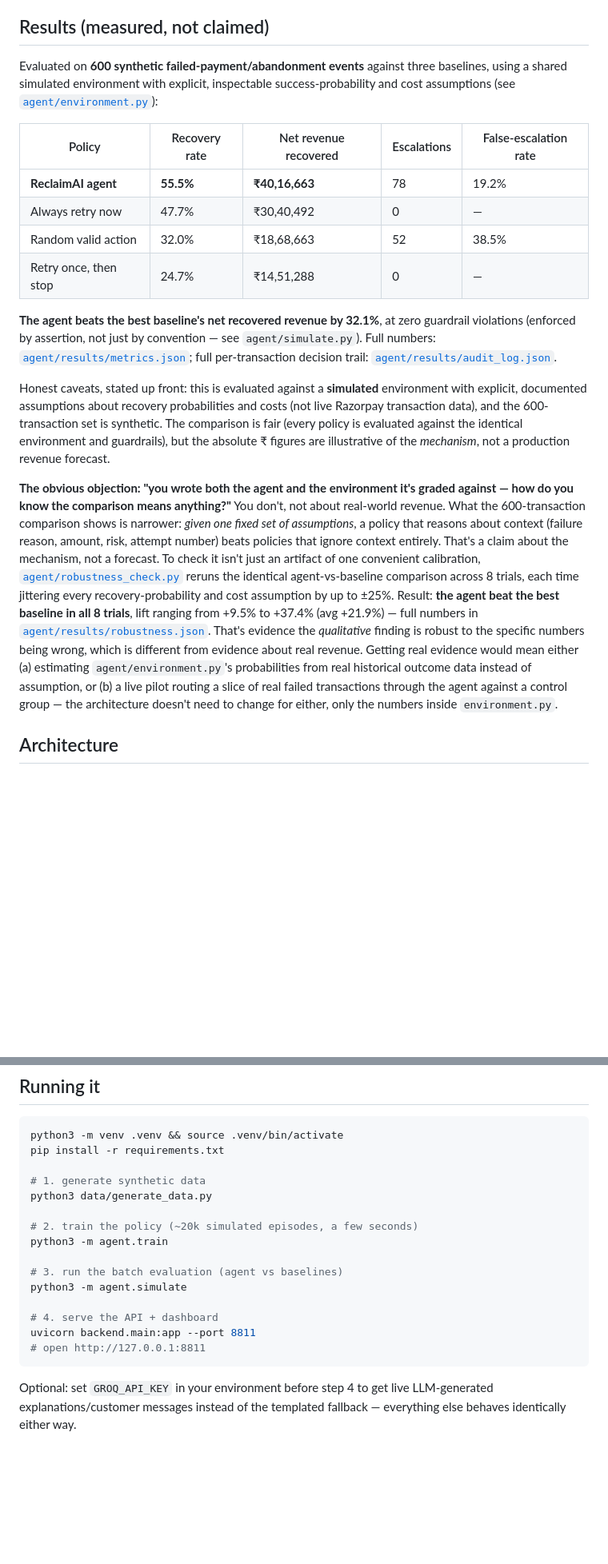
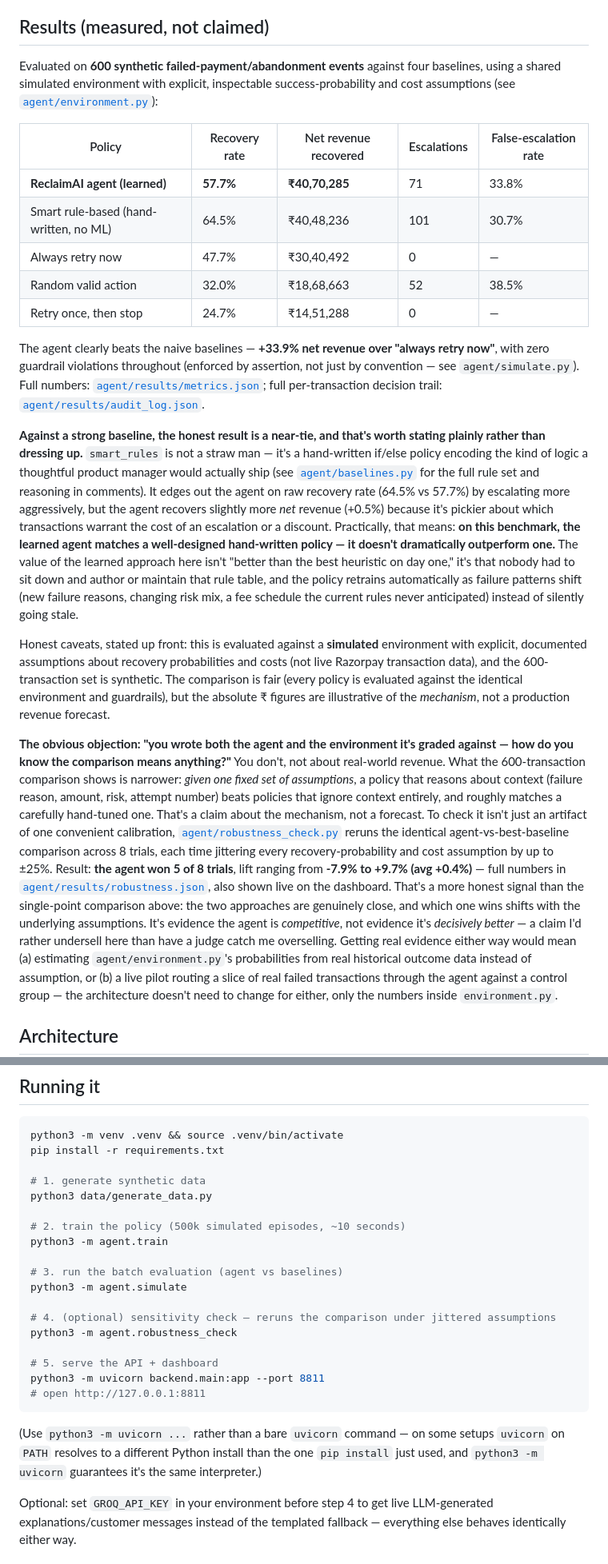
Before and after one commit to nmit-1NT23CS251/ReclaimAI, a Markdown page: README.md, 2 parts joined by grey strips. Shown at 80% size. Rendered like a GitHub page; blank space fills up the shorter version.

Commit message:
Rewrite README and pitch script with honest post-baseline numbers
The smart_rules baseline turned out to be genuinely competitive with the
trained agent (near-tie on net revenue, agent wins 5/8 randomized
robustness trials). Rather than bury that, update every doc to state it
plainly and reframe the value proposition: the case for the learned
policy isn't "crushes a good heuristic," it's "matches one without a
human having to author or maintain the rules, and adapts automatically
as data shifts." Also updates stale figures (500k training episodes,
new /decide-sequence and /robustness endpoints, python3 -m uvicorn fix).

````diff
--- a/README.md
+++ b/README.md
@@ -83,21 +83,40 @@ don't bother with:
 ## Results (measured, not claimed)
 
 Evaluated on **600 synthetic failed-payment/abandonment events** against
-three baselines, using a shared simulated environment with explicit,
+four baselines, using a shared simulated environment with explicit,
 inspectable success-probability and cost assumptions (see
 [`agent/environment.py`](agent/environment.py)):
 
 | Policy | Recovery rate | Net revenue recovered | Escalations | False-escalation rate |
 |---|---|---|---|---|
-| **ReclaimAI agent** | **55.5%** | **₹40,16,663** | 78 | 19.2% |
+| **ReclaimAI agent (learned)** | **57.7%** | **₹40,70,285** | 71 | 33.8% |
+| Smart rule-based (hand-written, no ML) | 64.5% | ₹40,48,236 | 101 | 30.7% |
 | Always retry now | 47.7% | ₹30,40,492 | 0 | — |
 | Random valid action | 32.0% | ₹18,68,663 | 52 | 38.5% |
 | Retry once, then stop | 24.7% | ₹14,51,288 | 0 | — |
 
-**The agent beats the best baseline's net recovered revenue by 32.1%**, at
-zero guardrail violations (enforced by assertion, not just by convention —
-see `agent/simulate.py`). Full numbers: [`agent/results/metrics.json`](agent/results/metrics.json);
-full per-transaction decision trail: [`agent/results/audit_log.json`](agent/results/audit_log.json).
+The agent clearly beats the naive baselines — **+33.9% net revenue over
+"always retry now"**, with zero guardrail violations throughout (enforced
+by assertion, not just by convention — see `agent/simulate.py`). Full
+numbers: [`agent/results/metrics.json`](agent/results/metrics.json); full
+per-transaction decision trail: [`agent/results/audit_log.json`](agent/results/audit_log.json).
+
+**Against a strong baseline, the honest result is a near-tie, and that's
+worth stating plainly rather than dressing up.** `smart_rules` is not a
+straw man — it's a hand-written if/else policy encoding the kind of logic
+a thoughtful product manager would actually ship (see
+[`agent/baselines.py`](agent/baselines.py) for the full rule set and
+reasoning in comments). It edges out the agent on raw recovery rate
+(64.5% vs 57.7%) by escalating more aggressively, but the agent recovers
+slightly more *net* revenue (+0.5%) because it's pickier about which
+transactions warrant the cost of an escalation or a discount. Practically,
+that means: **on this benchmark, the learned agent matches a well-designed
+hand-written policy — it doesn't dramatically outperform one.** The value
+of the learned approach here isn't "better than the best heuristic on day
+one," it's that nobody had to sit down and author or maintain that rule
+table, and the policy retrains automatically as failure patterns shift
+(new failure reasons, changing risk mix, a fee schedule the current rules
+never anticipated) instead of silently going stale.
 
 Honest caveats, stated up front: this is evaluated against a **simulated**
 environment with explicit, documented assumptions about recovery
@@ -112,17 +131,21 @@ graded against — how do you know the comparison means anything?"** You
 don't, not about real-world revenue. What the 600-transaction comparison
 shows is narrower: *given one fixed set of assumptions*, a policy that
 reasons about context (failure reason, amount, risk, attempt number) beats
-policies that ignore context entirely. That's a claim about the mechanism,
-not a forecast. To check it isn't just an artifact of one convenient
-calibration, [`agent/robustness_check.py`](agent/robustness_check.py)
-reruns the identical agent-vs-baseline comparison across 8 trials, each
-time jittering every recovery-probability and cost assumption by up to
-±25%. Result: **the agent beat the best baseline in all 8 trials**, lift
-ranging from +9.5% to +37.4% (avg +21.9%) — full numbers in
-[`agent/results/robustness.json`](agent/results/robustness.json). That's
-evidence the *qualitative* finding is robust to the specific numbers being
-wrong, which is different from evidence about real revenue. Getting real
-evidence would mean either (a) estimating `agent/environment.py`'s
+policies that ignore context entirely, and roughly matches a carefully
+hand-tuned one. That's a claim about the mechanism, not a forecast. To
+check it isn't just an artifact of one convenient calibration,
+[`agent/robustness_check.py`](agent/robustness_check.py) reruns the
+identical agent-vs-best-baseline comparison across 8 trials, each time
+jittering every recovery-probability and cost assumption by up to ±25%.
+Result: **the agent won 5 of 8 trials**, lift ranging from **-7.9% to
++9.7% (avg +0.4%)** — full numbers in
+[`agent/results/robustness.json`](agent/results/robustness.json), also
+shown live on the dashboard. That's a more honest signal than the
+single-point comparison above: the two approaches are genuinely close, and
+which one wins shifts with the underlying assumptions. It's evidence the
+agent is *competitive*, not evidence it's *decisively better* — a claim I'd
+rather undersell here than have a judge catch me overselling. Getting real
+evidence either way would mean (a) estimating `agent/environment.py`'s
 probabilities from real historical outcome data instead of assumption, or
 (b) a live pilot routing a slice of real failed transactions through the
 agent against a control group — the architecture doesn't need to change
@@ -159,16 +182,24 @@ pip install -r requirements.txt
 # 1. generate synthetic data
 python3 data/generate_data.py
 
-# 2. train the policy (~20k simulated episodes, a few seconds)
+# 2. train the policy (500k simulated episodes, ~10 seconds)
 python3 -m agent.train
 
 # 3. run the batch evaluation (agent vs baselines)
 python3 -m agent.simulate
 
-# 4. serve the API + dashboard
-uvicorn backend.main:app --port 8811
+# 4. (optional) sensitivity check — reruns the comparison under jittered assumptions
+python3 -m agent.robustness_check
+
+# 5. serve the API + dashboard
+python3 -m uvicorn backend.main:app --port 8811
 # open http://127.0.0.1:8811
 ```
+
+(Use `python3 -m uvicorn ...` rather than a bare `uvicorn` command — on
+some setups `uvicorn` on `PATH` resolves to a different Python install
+than the one `pip install` just used, and `python3 -m uvicorn` guarantees
+it's the same interpreter.)
 
 Optional: set `GROQ_API_KEY` in your environment before step 4 to get live
 LLM-generated explanations/customer messages instead of the templated
````
Also changed, not shown: other parts of README.md (+10 -4 lines), docs/DESIGN.md (+5 -0 lines).
